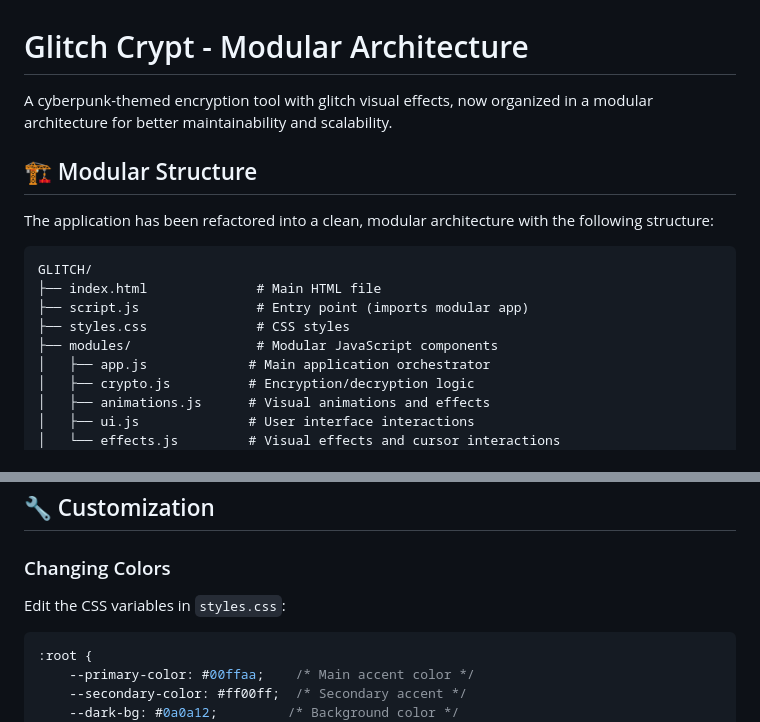
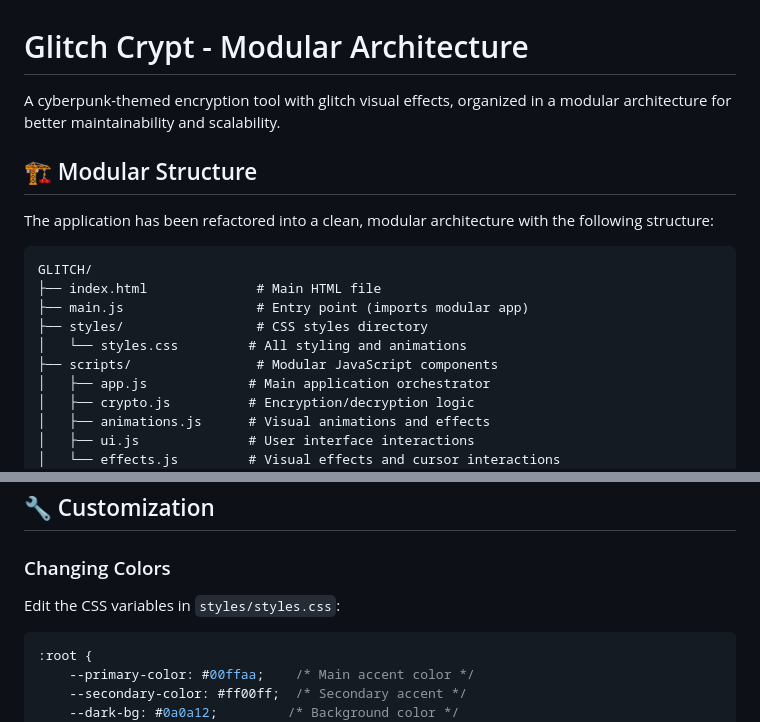
Before and after one commit to ayush-novatab/Glitch-Crypt, a Markdown page: README.md, 2 parts joined by grey strips. Rendered like a GitHub page.

````diff
--- a/README.md
+++ b/README.md
@@ -1,6 +1,6 @@
 # Glitch Crypt - Modular Architecture
 
-A cyberpunk-themed encryption tool with glitch visual effects, now organized in a modular architecture for better maintainability and scalability.
+A cyberpunk-themed encryption tool with glitch visual effects, organized in a modular architecture for better maintainability and scalability.
 
 ## 🏗️ Modular Structure
 
@@ -9,9 +9,10 @@ The application has been refactored into a clean, modular architecture with the
 ```
 GLITCH/
 ├── index.html              # Main HTML file
-├── script.js               # Entry point (imports modular app)
-├── styles.css              # CSS styles
-├── modules/                # Modular JavaScript components
+├── main.js                 # Entry point (imports modular app)
+├── styles/                 # CSS styles directory
+│   └── styles.css         # All styling and animations
+├── scripts/                # Modular JavaScript components
 │   ├── app.js             # Main application orchestrator
 │   ├── crypto.js          # Encryption/decryption logic
 │   ├── animations.js      # Visual animations and effects
@@ -197,7 +242,7 @@ To modify or extend the application:
 ## 🔧 Customization
 
 ### Changing Colors
-Edit the CSS variables in `styles.css`:
+Edit the CSS variables in `styles/styles.css`:
 ```css
 :root {
     --primary-color: #00ffaa;    /* Main accent color */
````
Also changed, not shown: other parts of README.md (+53 -61 lines).
